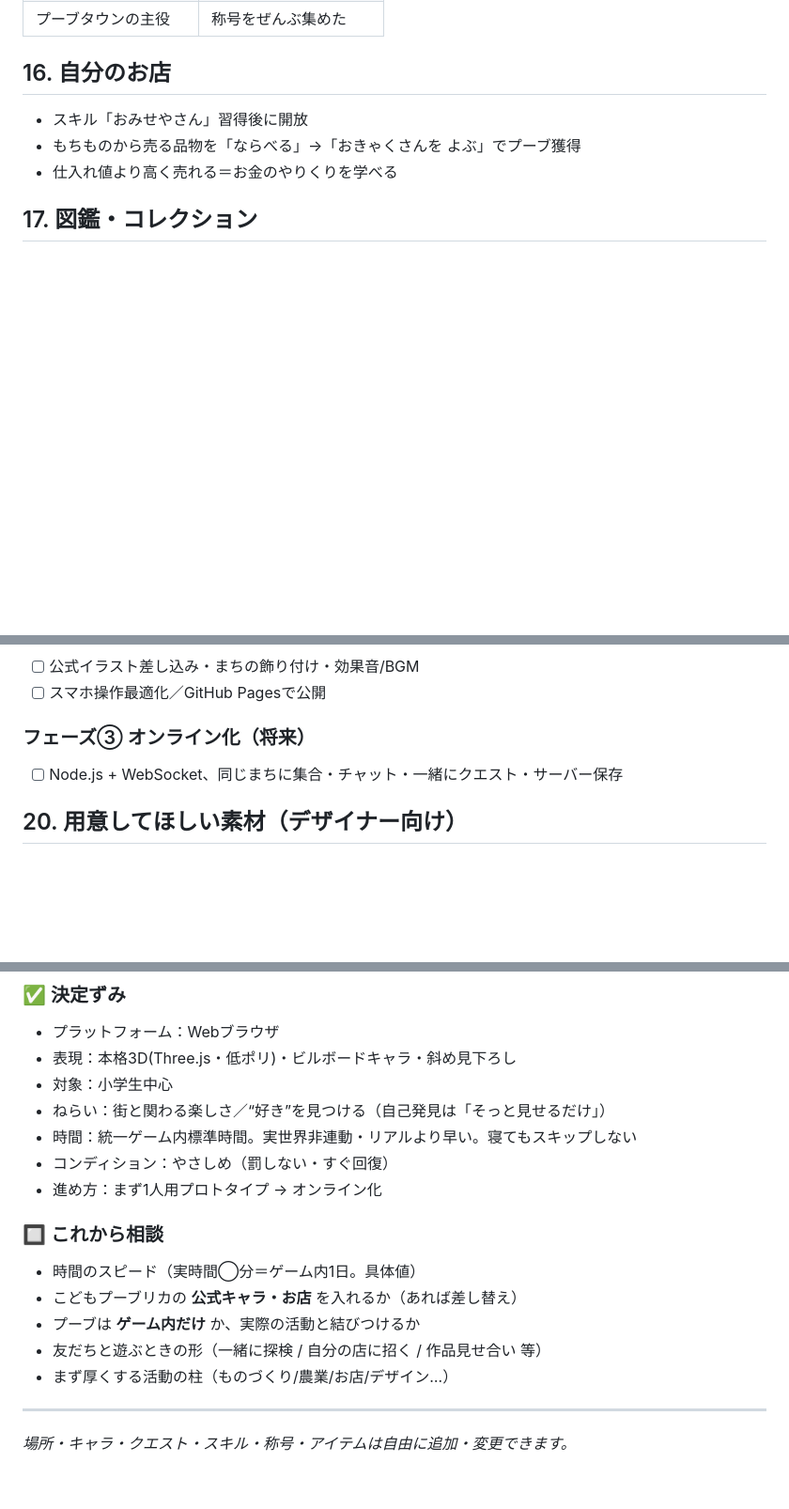
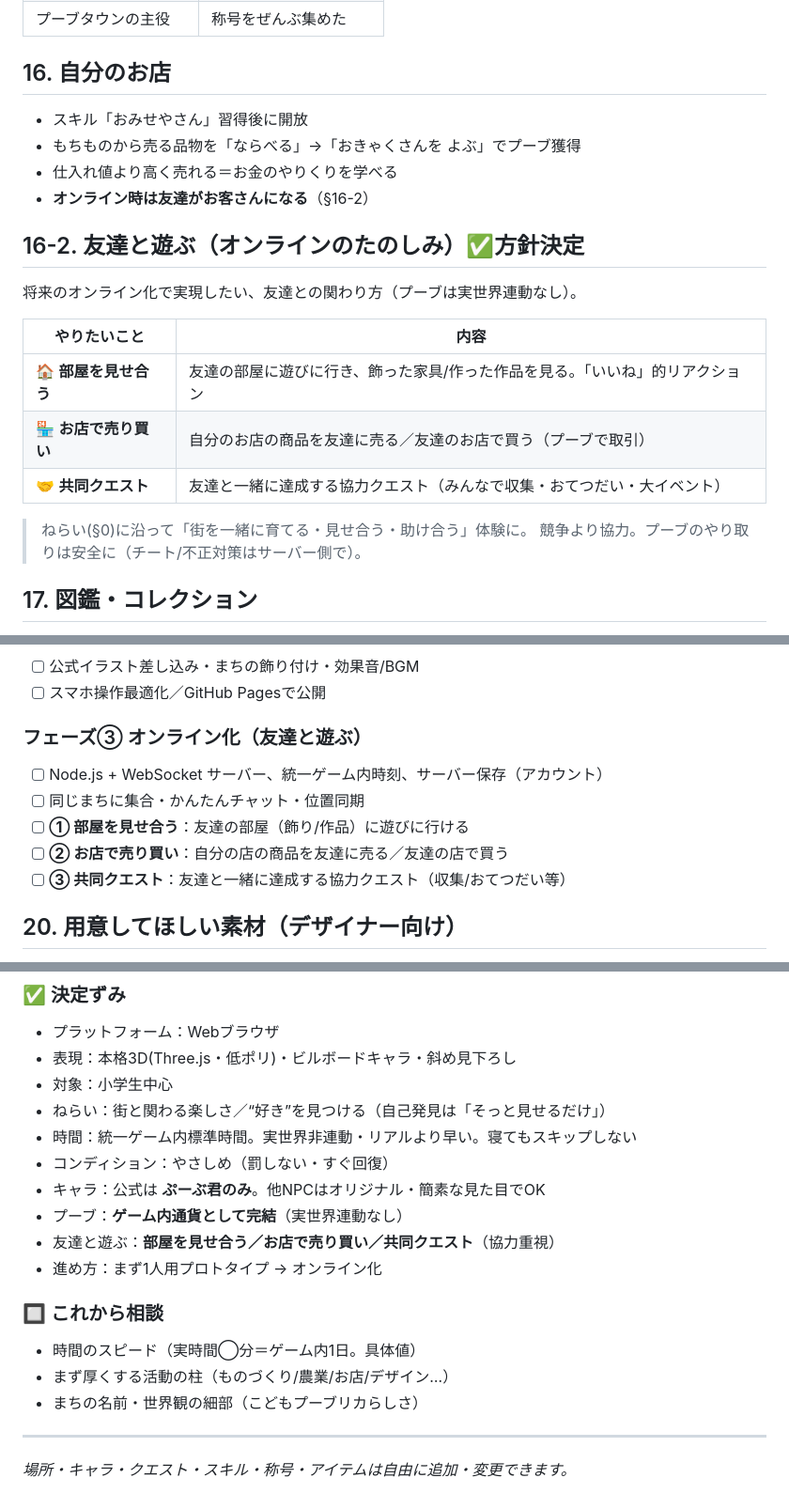
Before and after one commit to YasuKane55/slack_connect, a Markdown page: GAME_PLAN.md, 3 parts joined by grey strips. Shown at 94% size. Rendered like a GitHub page; blank space fills up the shorter version.

Commit message:
Lock cast, currency, and friend-play decisions
Puub-kun is the only official character; other NPCs are original and
can be simple. Puub currency is in-game only (no real-world link).
Add friend-play section: visiting/showing rooms, selling shop goods
to friends, and co-op quests. Update decided/open items.

https://claude.ai/code/session_01VmUZCs8i6ZW6jfSa9WcoNQ

```diff
--- a/GAME_PLAN.md
+++ b/GAME_PLAN.md
@@ -301,6 +302,20 @@
 - スキル「おみせやさん」習得後に開放
 - もちものから売る品物を「ならべる」→「おきゃくさんを よぶ」でプーブ獲得
 - 仕入れ値より高く売れる＝お金のやりくりを学べる
+- **オンライン時は友達がお客さんになる**（§16-2）
+
+## 16-2. 友達と遊ぶ（オンラインのたのしみ）✅方針決定
+
+将来のオンライン化で実現したい、友達との関わり方（プーブは実世界連動なし）。
+
+| やりたいこと | 内容 |
+|---|---|
+| 🏠 **部屋を見せ合う** | 友達の部屋に遊びに行き、飾った家具/作った作品を見る。「いいね」的リアクション |
+| 🏪 **お店で売り買い** | 自分のお店の商品を友達に売る／友達のお店で買う（プーブで取引） |
+| 🤝 **共同クエスト** | 友達と一緒に達成する協力クエスト（みんなで収集・おてつだい・大イベント） |
+
+> ねらい(§0)に沿って「街を一緒に育てる・見せ合う・助け合う」体験に。
+> 競争より協力。プーブのやり取りは安全に（チート/不正対策はサーバー側で）。
 
 ## 17. 図鑑・コレクション
 
@@ -389,8 +404,12 @@ slack_connect/
 - [ ] 公式イラスト差し込み・まちの飾り付け・効果音/BGM
 - [ ] スマホ操作最適化／GitHub Pagesで公開
 
-### フェーズ③ オンライン化（将来）
-- [ ] Node.js + WebSocket、同じまちに集合・チャット・一緒にクエスト・サーバー保存
+### フェーズ③ オンライン化（友達と遊ぶ）
+- [ ] Node.js + WebSocket サーバー、統一ゲーム内時刻、サーバー保存（アカウント）
+- [ ] 同じまちに集合・かんたんチャット・位置同期
+- [ ] **① 部屋を見せ合う**：友達の部屋（飾り/作品）に遊びに行ける
+- [ ] **② お店で売り買い**：自分の店の商品を友達に売る／友達の店で買う
+- [ ] **③ 共同クエスト**：友達と一緒に達成する協力クエスト（収集/おてつだい等）
 
 ## 20. 用意してほしい素材（デザイナー向け）
 
@@ -409,14 +428,15 @@ slack_connect/
 - ねらい：街と関わる楽しさ／“好き”を見つける（自己発見は「そっと見せるだけ」）
 - 時間：統一ゲーム内標準時間。実世界非連動・リアルより早い。寝てもスキップしない
 - コンディション：やさしめ（罰しない・すぐ回復）
+- キャラ：公式は **ぷーぶ君のみ**。他NPCはオリジナル・簡素な見た目でOK
+- プーブ：**ゲーム内通貨として完結**（実世界連動なし）
+- 友達と遊ぶ：**部屋を見せ合う／お店で売り買い／共同クエスト**（協力重視）
 - 進め方：まず1人用プロトタイプ → オンライン化
 
 ### 🔲 これから相談
 - 時間のスピード（実時間◯分＝ゲーム内1日。具体値）
-- こどもプーブリカの **公式キャラ・お店** を入れるか（あれば差し替え）
-- プーブは **ゲーム内だけ** か、実際の活動と結びつけるか
-- 友だちと遊ぶときの形（一緒に探検 / 自分の店に招く / 作品見せ合い 等）
 - まず厚くする活動の柱（ものづくり/農業/お店/デザイン…）
+- まちの名前・世界観の細部（こどもプーブリカらしさ）
 
 ---
 *場所・キャラ・クエスト・スキル・称号・アイテムは自由に追加・変更できます。*
```
Also changed, not shown: other parts of GAME_PLAN.md (+3 -2 lines).
